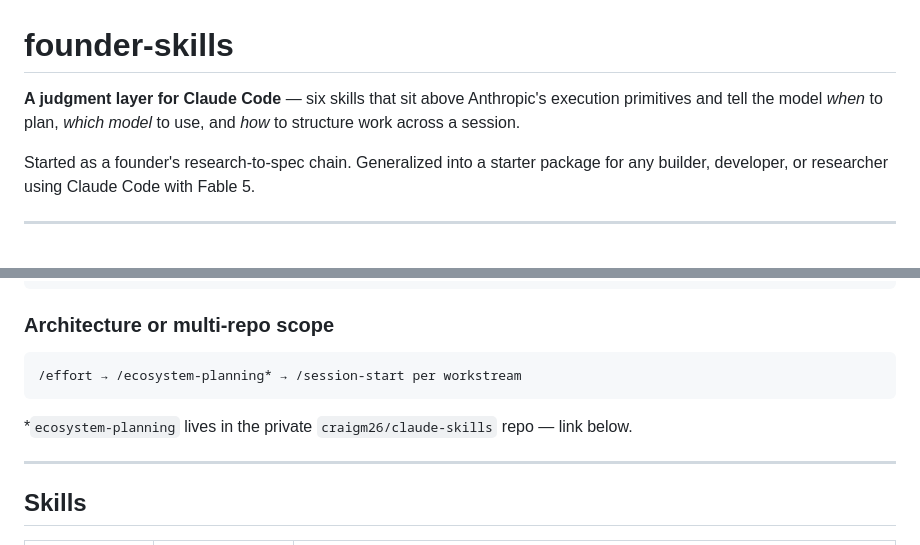
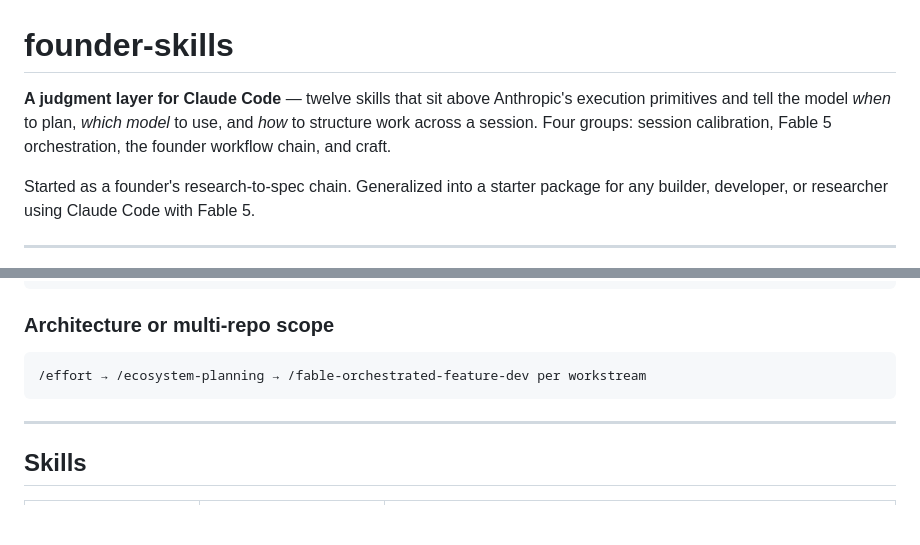
Before and after one commit to craigm26/founder-skills, a Markdown page: README.md, 2 parts joined by grey strips. GitHub-like rendering; blank space fills up the shorter version.

````diff
--- a/README.md
+++ b/README.md
@@ -1,7 +1,8 @@
 # founder-skills
 
-**A judgment layer for Claude Code** — six skills that sit above Anthropic's execution primitives
+**A judgment layer for Claude Code** — twelve skills that sit above Anthropic's execution primitives
 and tell the model *when* to plan, *which model* to use, and *how* to structure work across a session.
+Four groups: session calibration, Fable 5 orchestration, the founder workflow chain, and craft.
 
 Started as a founder's research-to-spec chain. Generalized into a starter package for any builder,
 developer, or researcher using Claude Code with Fable 5.
@@ -134,10 +143,8 @@ Prevents an hour of wrong-direction work.
 ### Architecture or multi-repo scope
 
 ```
-/effort → /ecosystem-planning* → /session-start per workstream
+/effort → /ecosystem-planning → /fable-orchestrated-feature-dev per workstream
 ```
-
-*`ecosystem-planning` lives in the private `craigm26/claude-skills` repo — link below.
 
 ---
 
````
Also changed, not shown: other parts of README.md (+20 -7 lines).
